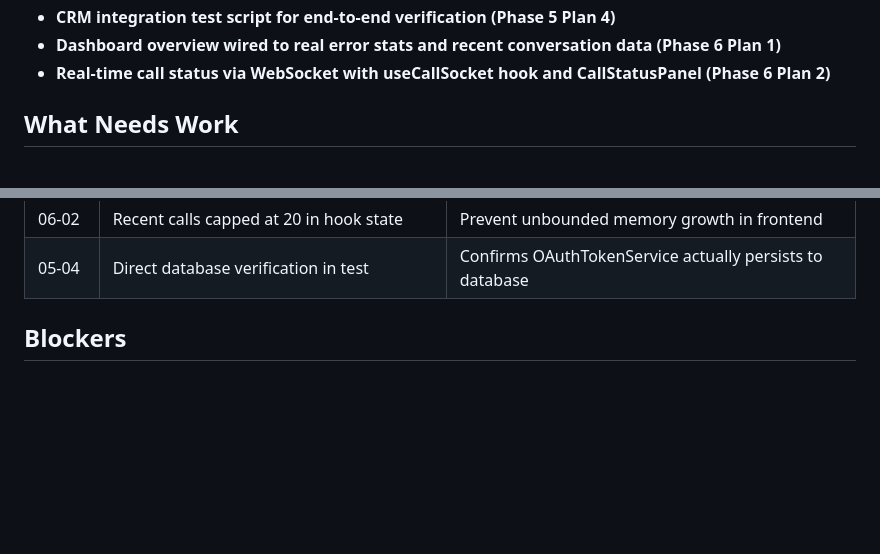
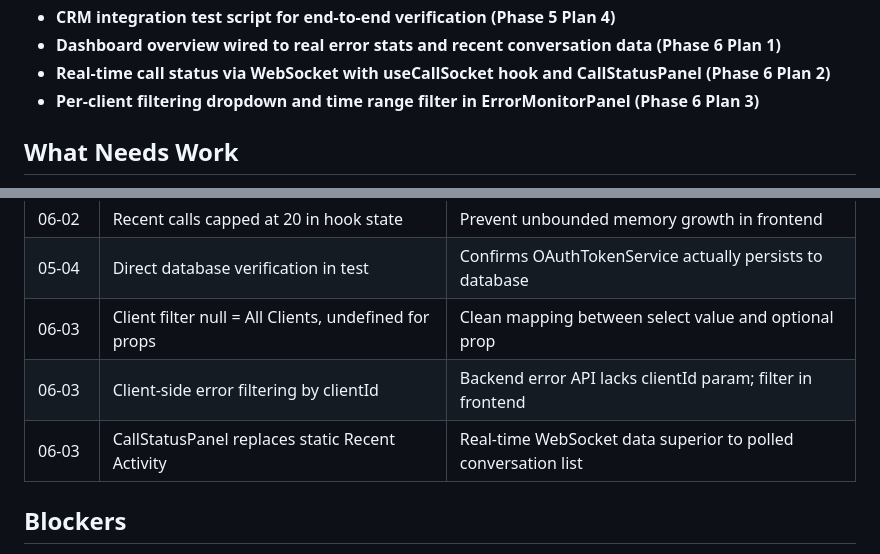
Before and after one commit to whoisjaso/xlnc-perception, a Markdown page: .planning/STATE.md, 2 parts joined by grey strips. Rendered like a GitHub page; blank space fills up the shorter version.

```diff
--- a/.planning/STATE.md
+++ b/.planning/STATE.md
@@ -197,6 +204,7 @@ Progress: [##############--] 87% (Phases 1-5 complete, Phase 6: 2/3 plans)
 - **CRM integration test script for end-to-end verification (Phase 5 Plan 4)**
 - **Dashboard overview wired to real error stats and recent conversation data (Phase 6 Plan 1)**
 - **Real-time call status via WebSocket with useCallSocket hook and CallStatusPanel (Phase 6 Plan 2)**
+- **Per-client filtering dropdown and time range filter in ErrorMonitorPanel (Phase 6 Plan 3)**
 
 ## What Needs Work
 - End-to-end testing with Retell voice agent
@@ -260,6 +268,9 @@ Progress: [##############--] 87% (Phases 1-5 complete, Phase 6: 2/3 plans)
 | 06-02 | Events emitted to admin and client rooms | Role-based access to call events |
 | 06-02 | Recent calls capped at 20 in hook state | Prevent unbounded memory growth in frontend |
 | 05-04 | Direct database verification in test | Confirms OAuthTokenService actually persists to database |
+| 06-03 | Client filter null = All Clients, undefined for props | Clean mapping between select value and optional prop |
+| 06-03 | Client-side error filtering by clientId | Backend error API lacks clientId param; filter in frontend |
+| 06-03 | CallStatusPanel replaces static Recent Activity | Real-time WebSocket data superior to polled conversation list |
 
 ## Blockers
 
```
Also changed, not shown: other parts of .planning/STATE.md (+13 -6 lines), 1 other file.
